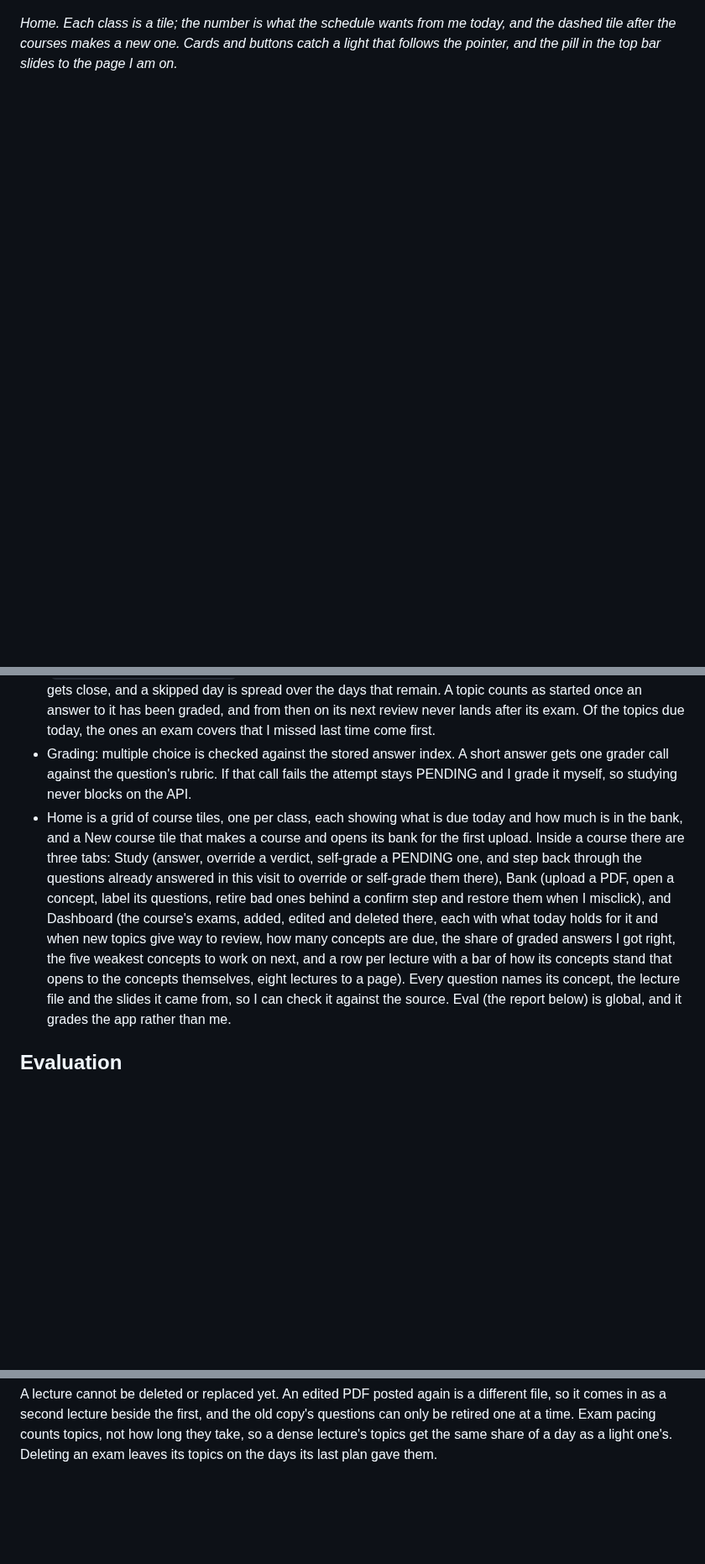
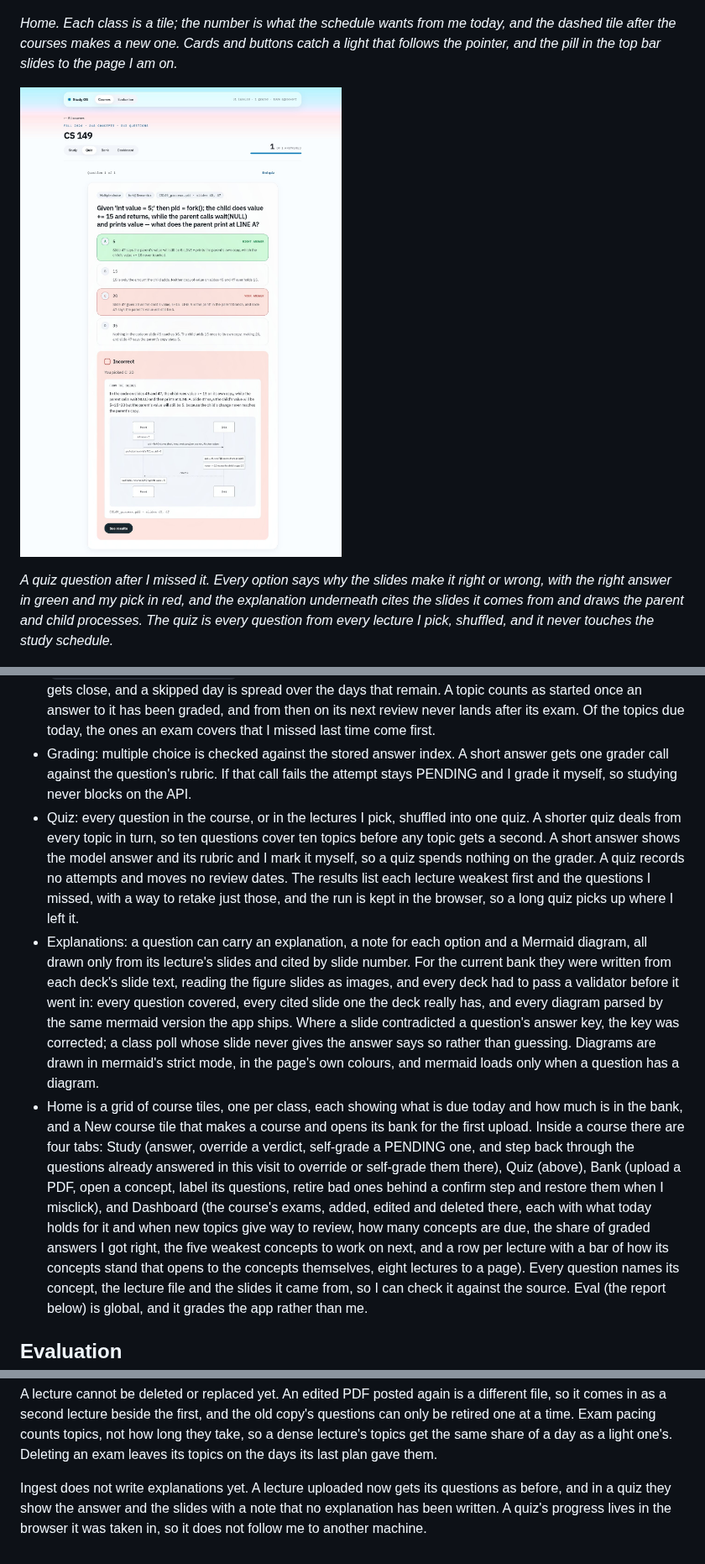
Before and after one commit to Bryancruzcb/study-os, a Markdown page: README.md, 3 parts joined by grey strips. Shown at 84% size. GitHub-like rendering; pictures changed too: docs/screenshots/quiz.jpg (added); blank space fills up the shorter version.

Commit message:
docs: the quiz and its explanations in the readme, with a screenshot
The readme gains the quiz and where its explanations come from: written
from each deck's slides, checked by a validator before they went in, with
the key corrected where a slide contradicted it. It also updates the test
counts (109 backend, 180 frontend, PersistenceTest 12) and adds two limits:
ingest does not write explanations yet, and a quiz's progress lives in the
browser it was taken in.

```diff
--- a/README.md
+++ b/README.md
@@ -29,6 +32,17 @@ bank, the middle tile lit where the pointer rests](docs/screenshots/courses.jpg)
 *Home. Each class is a tile; the number is what the schedule wants from me today, and
 the dashed tile after the courses makes a new one. Cards and buttons catch a light that
 follows the pointer, and the pill in the top bar slides to the page I am on.*
+
+![A quiz question on fork() after a wrong pick: four options, the picked one red and the
+right one green, each with a sentence from the slides on why, then the Incorrect verdict
+with the explanation and a sequence diagram of the parent and child
+processes](docs/screenshots/quiz.jpg)
+
+*A quiz question after I missed it. Every option says why the slides make it right or
+wrong, with the right answer in green and my pick in red, and the explanation underneath
+cites the slides it comes from and draws the parent and child processes. The quiz is
+every question from every lecture I pick, shuffled, and it never touches the study
+schedule.*
 
 ![The question bank: the course's concept list on the left with the open concept filled
 dark, and on the right that concept's lecture file and slides above its question cards,
@@ -97,17 +111,33 @@ right".*
 - Grading: multiple choice is checked against the stored answer index. A short answer
   gets one grader call against the question's rubric. If that call fails the attempt
   stays PENDING and I grade it myself, so studying never blocks on the API.
+- Quiz: every question in the course, or in the lectures I pick, shuffled into one quiz.
+  A shorter quiz deals from every topic in turn, so ten questions cover ten topics before
+  any topic gets a second. A short answer shows the model answer and its rubric and I mark
+  it myself, so a quiz spends nothing on the grader. A quiz records no attempts and moves
+  no review dates. The results list each lecture weakest first and the questions I missed,
+  with a way to retake just those, and the run is kept in the browser, so a long quiz
+  picks up where I left it.
+- Explanations: a question can carry an explanation, a note for each option and a Mermaid
+  diagram, all drawn only from its lecture's slides and cited by slide number. For the
+  current bank they were written from each deck's slide text, reading the figure slides as
+  images, and every deck had to pass a validator before it went in: every question
+  covered, every cited slide one the deck really has, and every diagram parsed by the same
+  mermaid version the app ships. Where a slide contradicted a question's answer key, the
+  key was corrected; a class poll whose slide never gives the answer says so rather than
+  guessing. Diagrams are drawn in mermaid's strict mode, in the page's own colours, and
+  mermaid loads only when a question has a diagram.
 - Home is a grid of course tiles, one per class, each showing what is due today and how
   much is in the bank, and a New course tile that makes a course and opens its bank for
-  the first upload. Inside a course there are three tabs: Study (answer, override a
+  the first upload. Inside a course there are four tabs: Study (answer, override a
   verdict, self-grade a PENDING one, and step back through the questions already
-  answered in this visit to override or self-grade them there), Bank (upload a PDF,
-  open a concept, label its questions, retire bad ones behind a confirm step and
-  restore them when I misclick), and Dashboard (the course's exams, added, edited and
-  deleted there, each with what today holds for it and when new topics give way to
-  review, how many concepts are due, the share of graded answers I got right, the five
-  weakest concepts to work on next, and a row per lecture with a bar of how its concepts
-  stand that opens to the concepts themselves, eight lectures to a page).
+  answered in this visit to override or self-grade them there), Quiz (above), Bank
+  (upload a PDF, open a concept, label its questions, retire bad ones behind a confirm
+  step and restore them when I misclick), and Dashboard (the course's exams, added,
+  edited and deleted there, each with what today holds for it and when new topics give
+  way to review, how many concepts are due, the share of graded answers I got right, the
+  five weakest concepts to work on next, and a row per lecture with a bar of how its
+  concepts stand that opens to the concepts themselves, eight lectures to a page).
   Every question names its concept, the lecture file and the slides it came from, so I
   can check it against the source. Eval (the report below) is global, and it grades the
   app rather than me.
@@ -191,3 +222,8 @@ file, so it comes in as a second lecture beside the first, and the old copy's qu
 can only be retired one at a time. Exam pacing counts topics, not how long they take, so
 a dense lecture's topics get the same share of a day as a light one's. Deleting an exam
 leaves its topics on the days its last plan gave them.
+
+Ingest does not write explanations yet. A lecture uploaded now gets its questions as
+before, and in a quiz they show the answer and the slides with a note that no explanation
+has been written. A quiz's progress lives in the browser it was taken in, so it does not
+follow me to another machine.
```
Also changed, not shown: other parts of README.md (+13 -9 lines).
